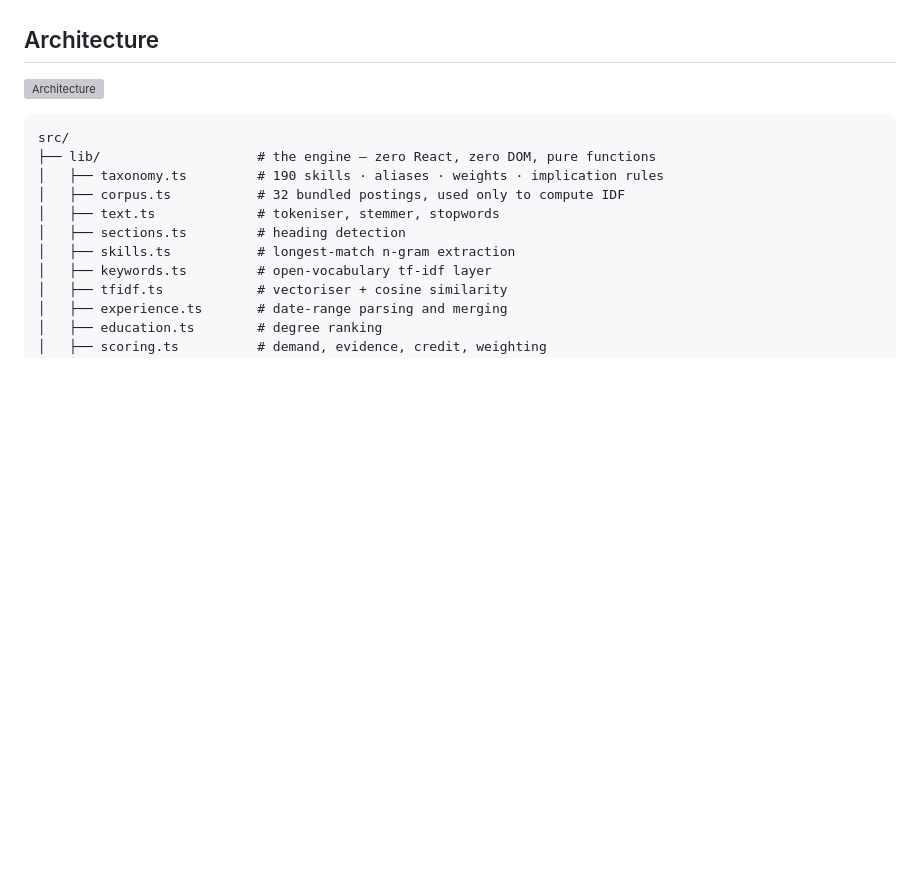
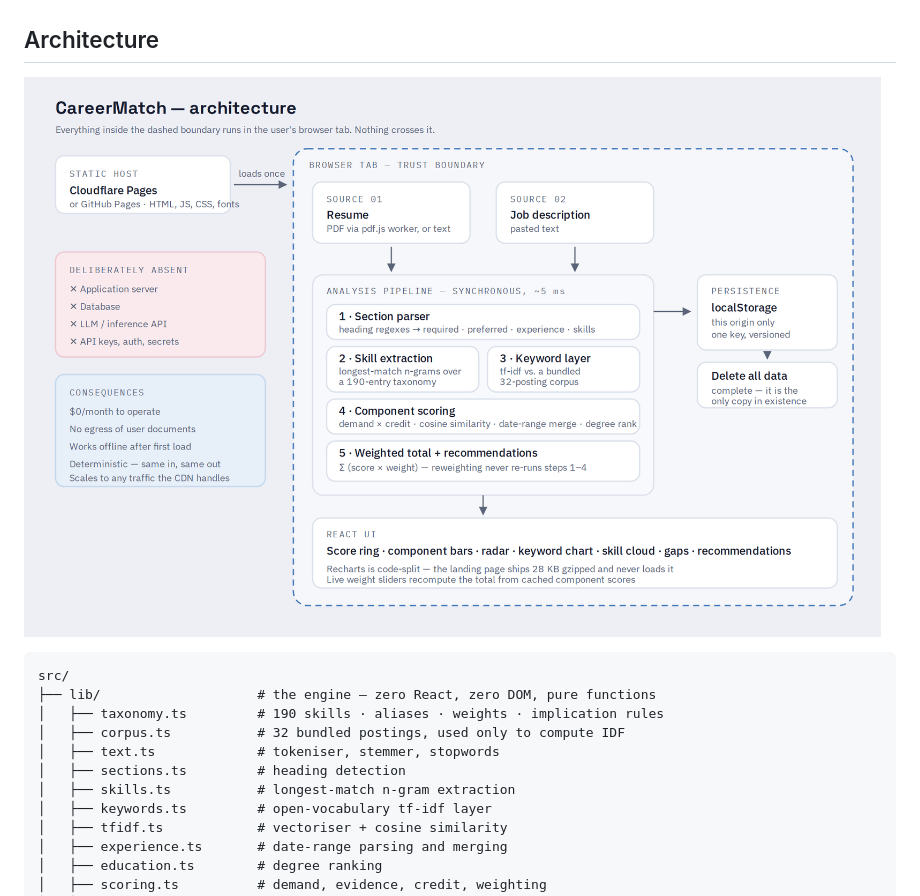
Before and after one commit to Darel1997/CareerMatch, a Markdown page: README.md, the part around the change. GitHub-like rendering; folded sections open; blank space fills up the shorter version; grey boxes are pictures that could not be loaded.

Commit message:
Fix image path for architecture diagram in README

````diff
--- a/README.md
+++ b/README.md
@@ -222,7 +222,7 @@ the engine falls out of the arithmetic.
 
 ## Architecture
 
-![Architecture](docs/png/architecture.png)
+![Architecture](docs/architecture.png)
 
 ```
 src/
````
